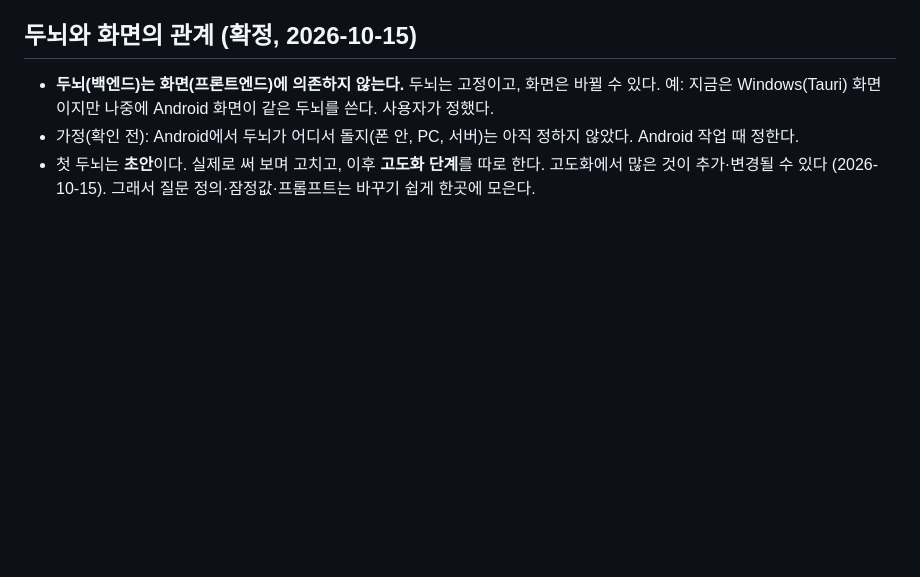
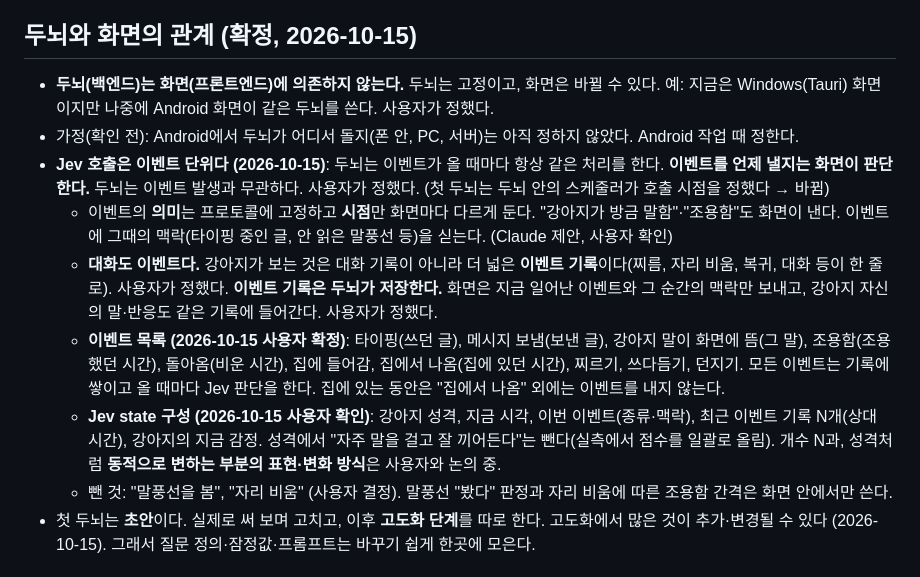
Before and after one commit to HEOSEONGILml/AssistantChatBot, a Markdown page: docs/vision.md, the part around the change. Rendered like a GitHub page; blank space fills up the shorter version.

Commit message:
docs(vision): 이벤트 단위 판단, 이벤트 기록, 이벤트 목록, Jev state 구성
Co-Authored-By: Claude Opus 5.5 <noreply@anthropic.com>

```diff
--- a/docs/vision.md
+++ b/docs/vision.md
@@ -21,6 +21,12 @@
 
 - **두뇌(백엔드)는 화면(프론트엔드)에 의존하지 않는다.** 두뇌는 고정이고, 화면은 바뀔 수 있다. 예: 지금은 Windows(Tauri) 화면이지만 나중에 Android 화면이 같은 두뇌를 쓴다. 사용자가 정했다.
 - 가정(확인 전): Android에서 두뇌가 어디서 돌지(폰 안, PC, 서버)는 아직 정하지 않았다. Android 작업 때 정한다.
+- **Jev 호출은 이벤트 단위다 (2026-10-15)**: 두뇌는 이벤트가 올 때마다 항상 같은 처리를 한다. **이벤트를 언제 낼지는 화면이 판단한다.** 두뇌는 이벤트 발생과 무관하다. 사용자가 정했다. (첫 두뇌는 두뇌 안의 스케줄러가 호출 시점을 정했다 → 바뀜)
+  - 이벤트의 **의미**는 프로토콜에 고정하고 **시점**만 화면마다 다르게 둔다. "강아지가 방금 말함"·"조용함"도 화면이 낸다. 이벤트에 그때의 맥락(타이핑 중인 글, 안 읽은 말풍선 등)을 싣는다. (Claude 제안, 사용자 확인)
+  - **대화도 이벤트다.** 강아지가 보는 것은 대화 기록이 아니라 더 넓은 **이벤트 기록**이다(찌름, 자리 비움, 복귀, 대화 등이 한 줄로). 사용자가 정했다. **이벤트 기록은 두뇌가 저장한다.** 화면은 지금 일어난 이벤트와 그 순간의 맥락만 보내고, 강아지 자신의 말·반응도 같은 기록에 들어간다. 사용자가 정했다.
+  - **이벤트 목록 (2026-10-15 사용자 확정)**: 타이핑(쓰던 글), 메시지 보냄(보낸 글), 강아지 말이 화면에 뜸(그 말), 조용함(조용했던 시간), 돌아옴(비운 시간), 집에 들어감, 집에서 나옴(집에 있던 시간), 찌르기, 쓰다듬기, 던지기. 모든 이벤트는 기록에 쌓이고 올 때마다 Jev 판단을 한다. 집에 있는 동안은 "집에서 나옴" 외에는 이벤트를 내지 않는다.
+  - **Jev state 구성 (2026-10-15 사용자 확인)**: 강아지 성격, 지금 시각, 이번 이벤트(종류·맥락), 최근 이벤트 기록 N개(상대 시간), 강아지의 지금 감정. 성격에서 "자주 말을 걸고 잘 끼어든다"는 뺀다(실측에서 점수를 일괄로 올림). 개수 N과, 성격처럼 **동적으로 변하는 부분의 표현·변화 방식**은 사용자와 논의 중.
+  - 뺀 것: "말풍선을 봄", "자리 비움" (사용자 결정). 말풍선 "봤다" 판정과 자리 비움에 따른 조용함 간격은 화면 안에서만 쓴다.
 - 첫 두뇌는 **초안**이다. 실제로 써 보며 고치고, 이후 **고도화 단계**를 따로 한다. 고도화에서 많은 것이 추가·변경될 수 있다 (2026-10-15). 그래서 질문 정의·잠정값·프롬프트는 바꾸기 쉽게 한곳에 모은다.
 
 ## Windows 표시 방식 (확정, 2026-10-14)
```
